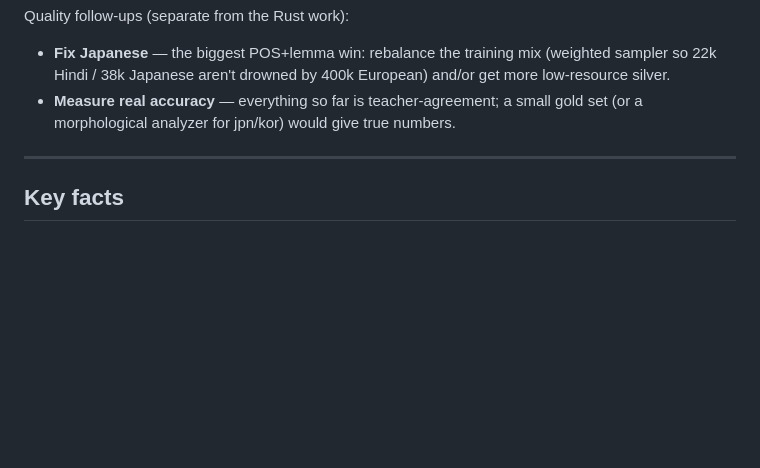
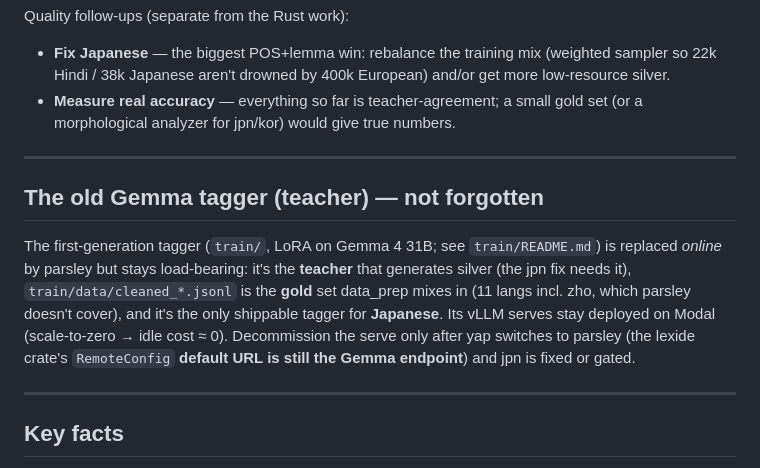
Before and after one commit to anchpop/lexide, a Markdown page: tagging/OVERVIEW.md, the part around the change. Rendered like a GitHub page; blank space fills up the shorter version.

```diff
--- a/tagging/OVERVIEW.md
+++ b/tagging/OVERVIEW.md
@@ -110,6 +110,18 @@ Quality follow-ups (separate from the Rust work):
 
 ---
 
+## The old Gemma tagger (teacher) — not forgotten
+
+The first-generation tagger (`train/`, LoRA on Gemma 4 31B; see `train/README.md`) is replaced
+*online* by parsley but stays load-bearing: it's the **teacher** that generates silver (the jpn
+fix needs it), `train/data/cleaned_*.jsonl` is the **gold** set data_prep mixes in (11 langs
+incl. zho, which parsley doesn't cover), and it's the only shippable tagger for **Japanese**.
+Its vLLM serves stay deployed on Modal (scale-to-zero → idle cost ≈ 0). Decommission the serve
+only after yap switches to parsley (the lexide crate's `RemoteConfig` **default URL is still the
+Gemma endpoint**) and jpn is fixed or gated.
+
+---
+
 ## Key facts
 
 - **HF model:** `anchpop/lexide-parsley` (renamed from `lexide-tagger`, old name redirects):
```
Also changed, not shown: tagging/modal/README.md (+18 -5 lines), tagging/train/README.md (added, +34 -0 lines).
